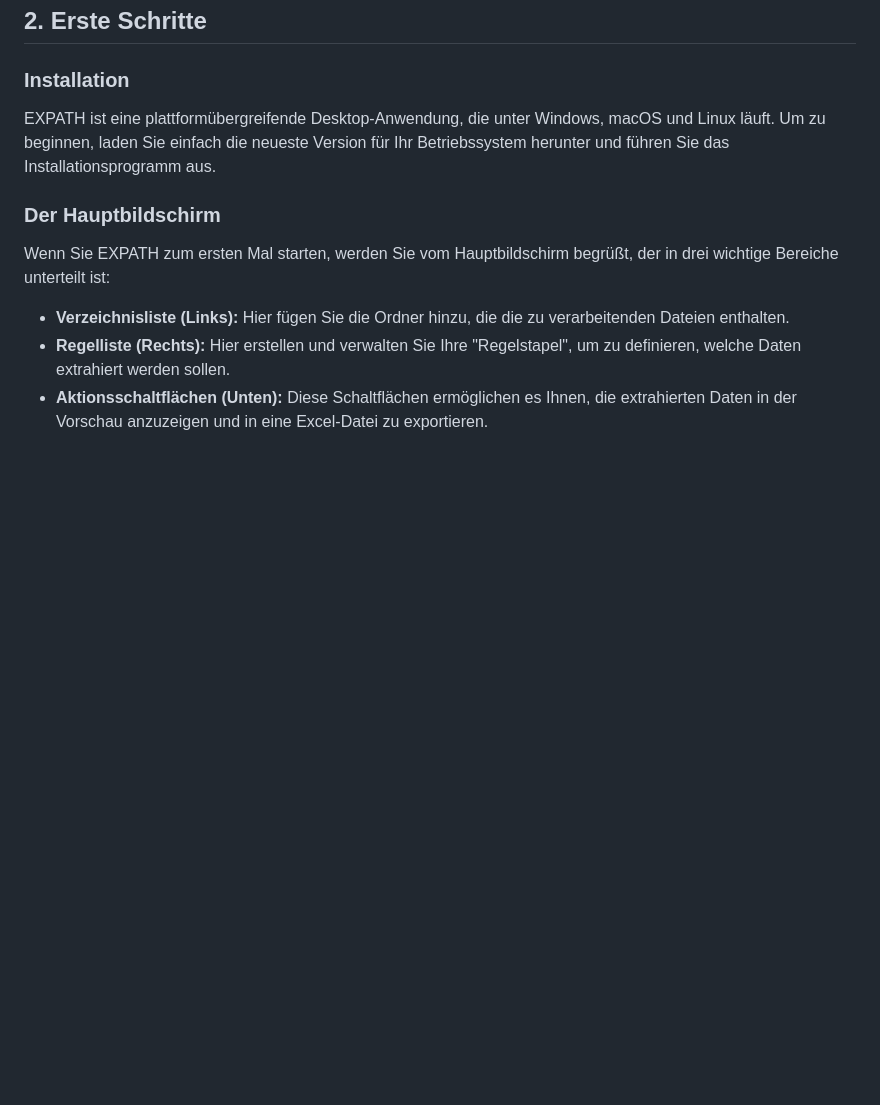
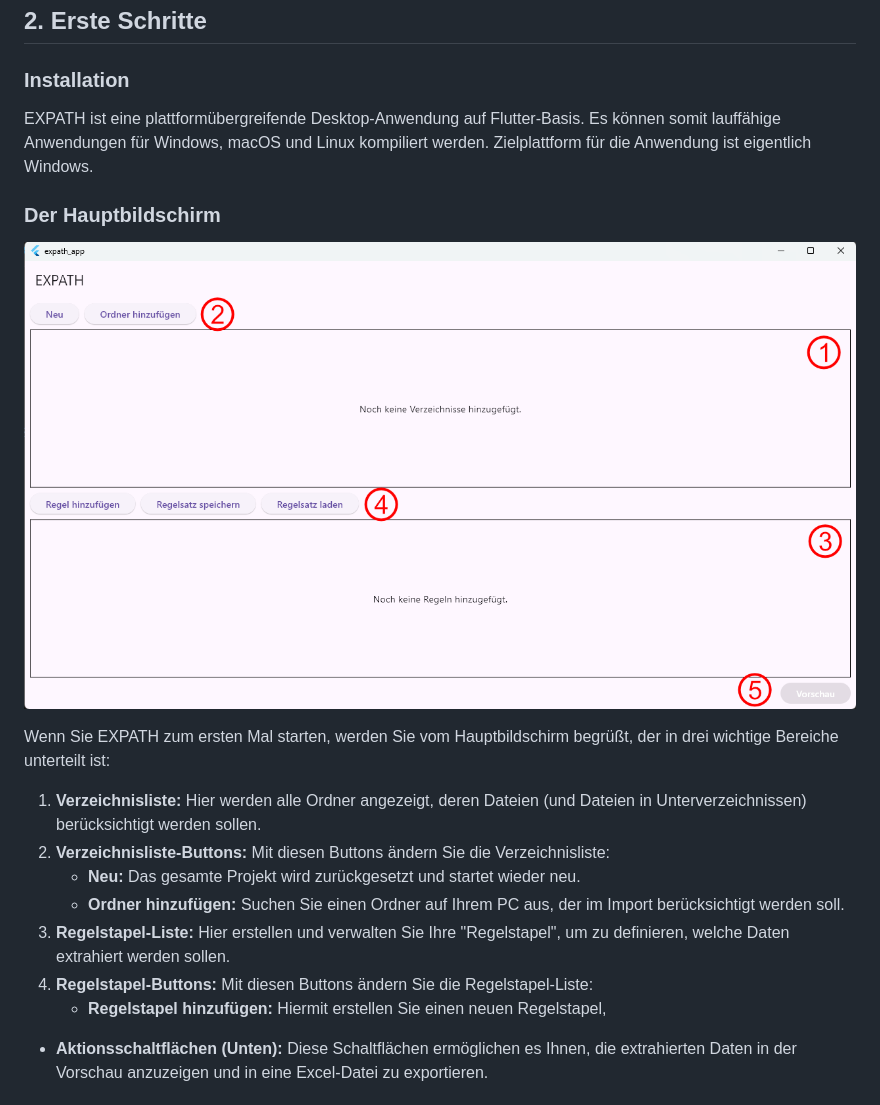
Before and after one commit to cdemy/expath, a Markdown page: USER_MANUAL_DE.md, the part around the change. Rendered like a GitHub page; pictures changed too: assets/main_screen.png (added); blank space fills up the shorter version.

```diff
--- a/USER_MANUAL_DE.md
+++ b/USER_MANUAL_DE.md
@@ -14,14 +14,21 @@ Dieses Handbuch führt Sie durch die Funktionen und den Arbeitsablauf von EXPATH
 
 ### Installation
 
-EXPATH ist eine plattformübergreifende Desktop-Anwendung, die unter Windows, macOS und Linux läuft. Um zu beginnen, laden Sie einfach die neueste Version für Ihr Betriebssystem herunter und führen Sie das Installationsprogramm aus.
+EXPATH ist eine plattformübergreifende Desktop-Anwendung auf Flutter-Basis. Es können somit lauffähige Anwendungen für Windows, macOS und Linux kompiliert werden. Zielplattform für die Anwendung ist eigentlich Windows.
 
 ### Der Hauptbildschirm
 
+![Hauptbildschirm](assets/main_screen.png)
+
 Wenn Sie EXPATH zum ersten Mal starten, werden Sie vom Hauptbildschirm begrüßt, der in drei wichtige Bereiche unterteilt ist:
 
-*   **Verzeichnisliste (Links):** Hier fügen Sie die Ordner hinzu, die die zu verarbeitenden Dateien enthalten.
-*   **Regelliste (Rechts):** Hier erstellen und verwalten Sie Ihre "Regelstapel", um zu definieren, welche Daten extrahiert werden sollen.
+1. **Verzeichnisliste:** Hier werden alle Ordner angezeigt, deren Dateien (und Dateien in Unterverzeichnissen) berücksichtigt werden sollen.
+2. **Verzeichnisliste-Buttons:** Mit diesen Buttons ändern Sie die Verzeichnisliste:
+    - **Neu:** Das gesamte Projekt wird zurückgesetzt und startet wieder neu.
+    - **Ordner hinzufügen:** Suchen Sie einen Ordner auf Ihrem PC aus, der im Import berücksichtigt werden soll.
+3. **Regelstapel-Liste:** Hier erstellen und verwalten Sie Ihre "Regelstapel", um zu definieren, welche Daten extrahiert werden sollen.
+4. **Regelstapel-Buttons:** Mit diesen Buttons ändern Sie die Regelstapel-Liste:
+    - **Regelstapel hinzufügen:** Hiermit erstellen Sie einen neuen Regelstapel,
 *   **Aktionsschaltflächen (Unten):** Diese Schaltflächen ermöglichen es Ihnen, die extrahierten Daten in der Vorschau anzuzeigen und in eine Excel-Datei zu exportieren.
 
 ## 3. Grundlegende Konzepte
```
Also changed, not shown: assets/main_screen_original.png (added), 1 other file.
